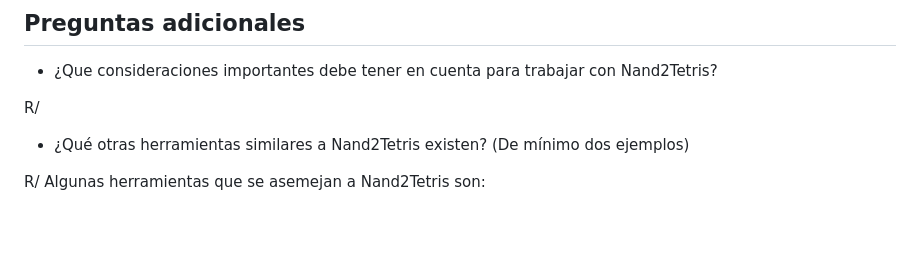
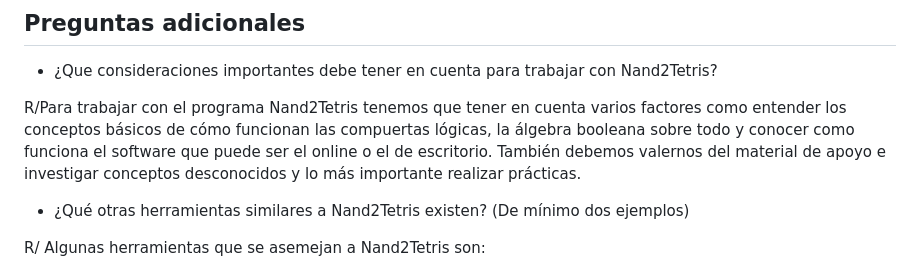
Before and after one commit to JxxnDx/Grupo-MVidia, a Markdown page: Práctica 1/README.md, the part around the change. Rendered like a GitHub page; blank space fills up the shorter version.

```diff
--- a/Práctica 1/README.md
+++ b/Práctica 1/README.md
@@ -76,7 +76,7 @@ Para esta compuerta fue de gran ayuda utilizar la anterior compuerta realizada,
 ## Preguntas adicionales
 * ¿Que consideraciones importantes debe tener en cuenta para trabajar con Nand2Tetris?
 
-R/
+R/Para trabajar con el programa Nand2Tetris tenemos que tener en cuenta varios factores como entender los conceptos básicos de cómo funcionan las compuertas lógicas, la álgebra booleana sobre todo y conocer como funciona el software que puede ser el online o el de escritorio. También debemos valernos del material de apoyo e investigar conceptos desconocidos y lo más importante realizar prácticas.
 
 * ¿Qué otras herramientas similares a Nand2Tetris existen? (De mínimo dos ejemplos)
 
```
